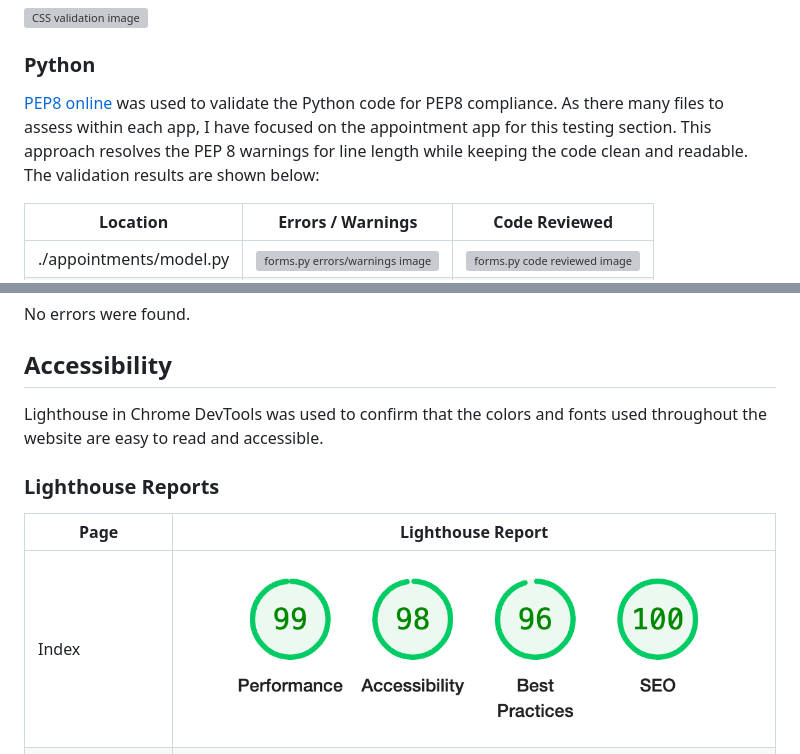
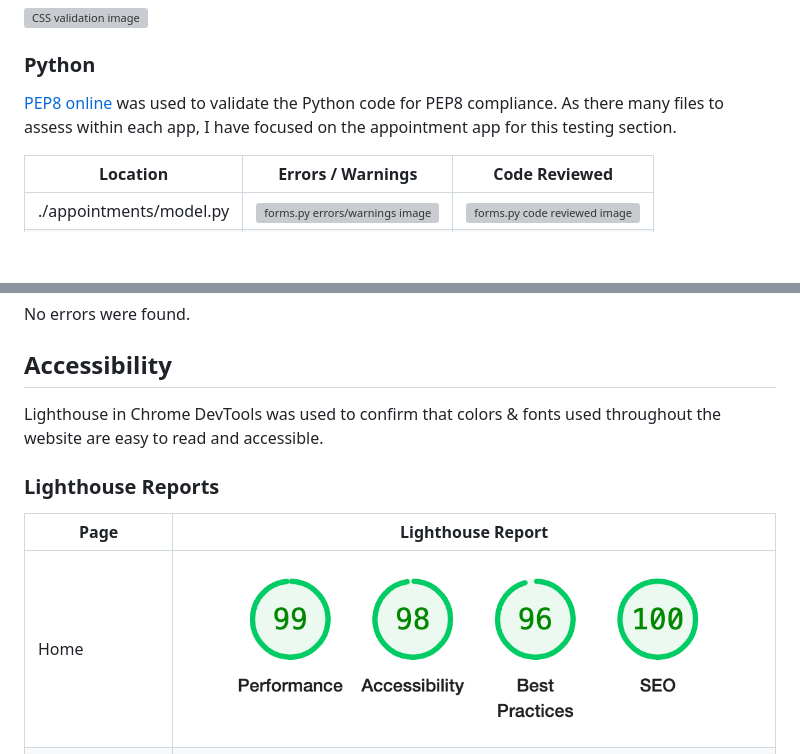
Before and after one commit to Alvor1991/PP4-Physio, a Markdown page: TESTING.md, 2 parts joined by grey strips. GitHub-like rendering; blank space fills up the shorter version; grey boxes are pictures that could not be loaded.

```diff
--- a/TESTING.md
+++ b/TESTING.md
@@ -59,8 +59,7 @@ W3C CSS Validator found no errors or warnings in the CSS.
 
 ### Python
 
-[PEP8 online](http://pep8online.com/) was used to validate the Python code for PEP8 compliance. As there many files to assess within each app, I have focused on the appointment app for this testing section. This approach resolves the PEP 8 warnings for line length while keeping the code clean and readable.
-The validation results are shown below:
+[PEP8 online](http://pep8online.com/) was used to validate the Python code for PEP8 compliance. As there many files to assess within each app, I have focused on the appointment app for this testing section.
 
 | Location | Errors / Warnings | Code Reviewed |
 | --- | --- | --- |
@@ -81,13 +80,13 @@ No errors were found.
 
 ## Accessibility
 
-Lighthouse in Chrome DevTools was used to confirm that the colors and fonts used throughout the website are easy to read and accessible.
+Lighthouse in Chrome DevTools was used to confirm that colors & fonts used throughout the website are easy to read and accessible.
 
 ### Lighthouse Reports
 
 Page | Lighthouse Report |
 | --- | --- |
-| Index | ![Index Lighthouse Report](assets/testing_files/lighthouse_index.jpg) |
+| Home | ![Index Lighthouse Report](assets/testing_files/lighthouse_index.jpg) |
 | About | ![About Lighthouse Report](assets/testing_files/lighthouse_about.jpg) |
 | Treatments | ![Register Lighthouse Report](assets/testing_files/lighthouse_treatments.jpg) |
 | My appointments | ![Booking Lighthouse Report](assets/testing_files/lighthouse_myappointments.jpg) |
```
Also changed, not shown: README.md (+6 -12 lines).
